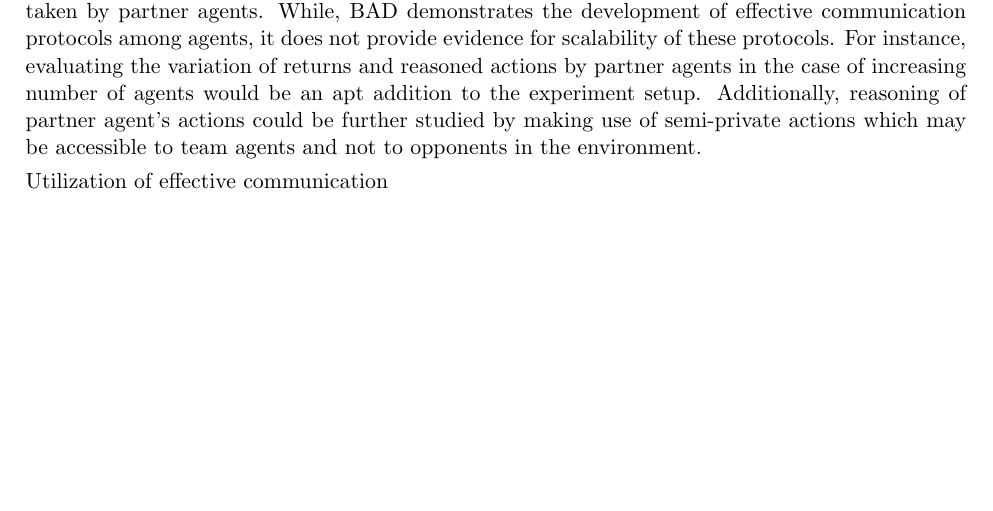
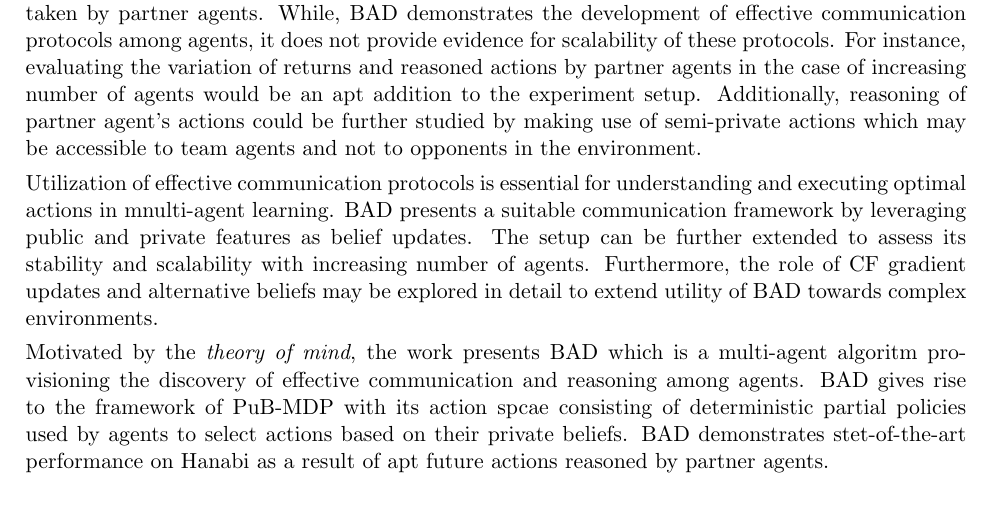
Before and after one commit to karush17/surreal-70-samples, a LaTeX document (Review-30/main.tex): part of the page, cut so that both start at the same text. Compiled offline with pdfLaTeX.

Commit message:
wrap draft

```diff
--- a/Review-30/main.tex
+++ b/Review-30/main.tex
@@ -63,5 +63,7 @@ BAD provisions the discovery of efficient communication protocols and resoning m
 
 BAD demonstrates improved performance on matrix game in comparison to vanilla policy gradient and outperforms pre-existing methods on the Hanabi benchmark. Adoption of BAD on Hanabi further demonstrates its suitability in effectively reasoning future actions based on immediate actions taken by partner agents. While, BAD demonstrates the development of effective communication protocols among agents, it does not provide evidence for scalability of these protocols. For instance, evaluating the variation of returns and reasoned actions by partner agents in the case of increasing number of agents would be an apt addition to the experiment setup. Additionally, reasoning of partner agent's actions could be further studied by making use of semi-private actions which may be accessible to team agents and not to opponents in the environment.
 
-Utilization of effective communication
+Utilization of effective communication protocols is essential for understanding and executing optimal actions in mnulti-agent learning. BAD presents a suitable communication framework by leveraging public and private features as belief updates. The setup can be further extended to assess its stability and scalability with increasing number of agents. Furthermore, the role of CF gradient updates and alternative beliefs may be explored in detail to extend utility of BAD towards complex environments.
+
+Motivated by the \textit{theory of mind}, the work presents BAD which is a multi-agent algoritm provisioning the discovery of effective communication and reasoning among agents. BAD gives rise to the framework of PuB-MDP with its action spcae consisting of deterministic partial policies used by agents to select actions based on their private beliefs. BAD demonstrates stet-of-the-art performance on Hanabi as a result of apt future actions reasoned by partner agents.
 \end{document}
```
Also changed, not shown: Review-30/main.pdf, 6 other files.
